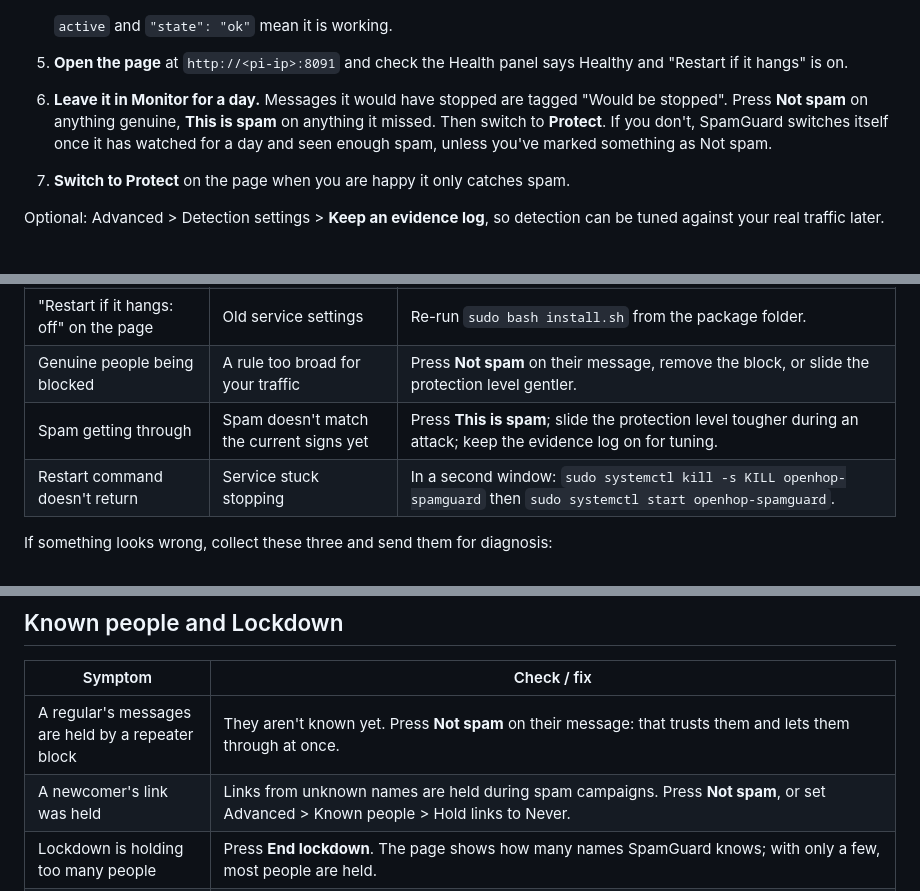
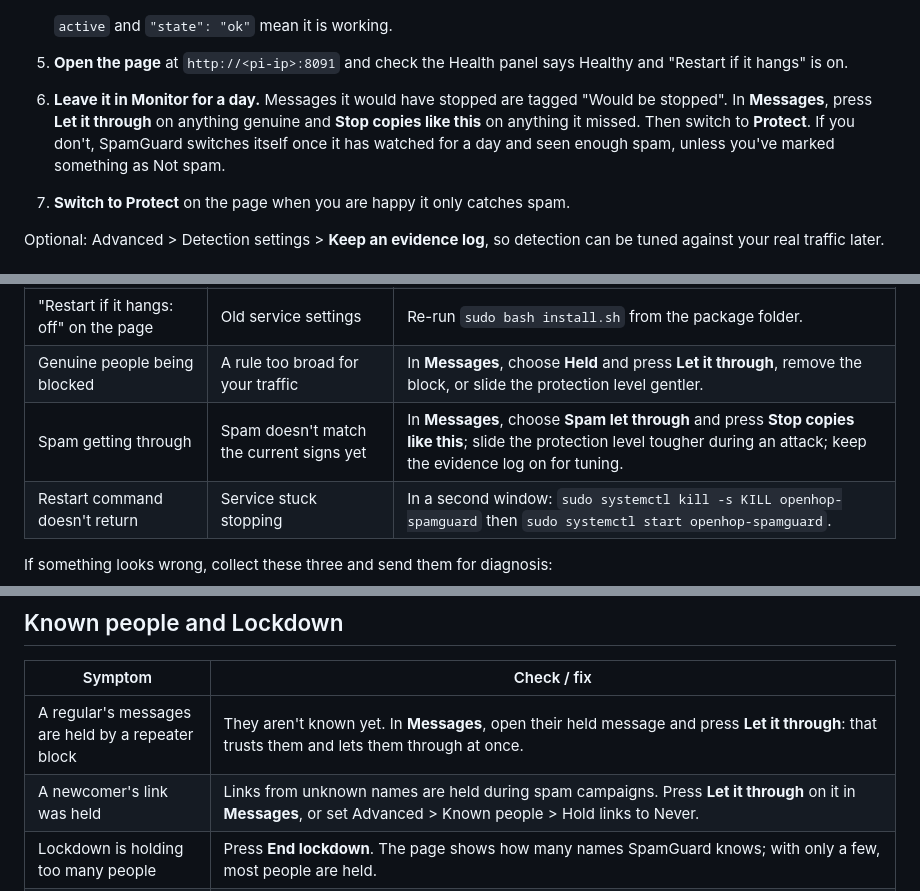
Before and after one commit to flackrat/openhop-spamguard, a Markdown page: docs/install-and-troubleshooting.md, 3 parts joined by grey strips. Drawn GitHub-style.

```diff
--- a/docs/install-and-troubleshooting.md
+++ b/docs/install-and-troubleshooting.md
@@ -60,7 +60,7 @@ A fresh install ends with SpamGuard running in Monitor mode, so nothing is block
     `active` and `"state": "ok"` mean it is working.
 
 5. **Open the page** at `http://<pi-ip>:8091` and check the Health panel says Healthy and "Restart if it hangs" is on.
-6. **Leave it in Monitor for a day.** Messages it would have stopped are tagged "Would be stopped". Press **Not spam** on anything genuine, **This is spam** on anything it missed. Then switch to **Protect**. If you don't, SpamGuard switches itself once it has watched for a day and seen enough spam, unless you've marked something as Not spam.
+6. **Leave it in Monitor for a day.** Messages it would have stopped are tagged "Would be stopped". In **Messages**, press **Let it through** on anything genuine and **Stop copies like this** on anything it missed. Then switch to **Protect**. If you don't, SpamGuard switches itself once it has watched for a day and seen enough spam, unless you've marked something as Not spam.
 7. **Switch to Protect** on the page when you are happy it only catches spam.
 
 Optional: Advanced > Detection settings > **Keep an evidence log**, so detection can be tuned against your real traffic later.
@@ -124,8 +124,8 @@ Start with the Health panel on the page and the last 50 log lines; most problems
 | Times on the page are an hour or more out | Pi's time zone not set (it defaults to UTC) | See Pi housekeeping below. |
 | Newest message is old | Quiet channel, or checking stopped | Check the footer "last checked"; if it is not "just now", restart SpamGuard and send the log. |
 | "Restart if it hangs: off" on the page | Old service settings | Re-run `sudo bash install.sh` from the package folder. |
-| Genuine people being blocked | A rule too broad for your traffic | Press **Not spam** on their message, remove the block, or slide the protection level gentler. |
-| Spam getting through | Spam doesn't match the current signs yet | Press **This is spam**; slide the protection level tougher during an attack; keep the evidence log on for tuning. |
+| Genuine people being blocked | A rule too broad for your traffic | In **Messages**, choose **Held** and press **Let it through**, remove the block, or slide the protection level gentler. |
+| Spam getting through | Spam doesn't match the current signs yet | In **Messages**, choose **Spam let through** and press **Stop copies like this**; slide the protection level tougher during an attack; keep the evidence log on for tuning. |
 | Restart command doesn't return | Service stuck stopping | In a second window: `sudo systemctl kill -s KILL openhop-spamguard` then `sudo systemctl start openhop-spamguard`. |
 
 If something looks wrong, collect these three and send them for diagnosis:
@@ -142,8 +142,8 @@ curl -s http://127.0.0.1:8091/health
 
 | Symptom | Check / fix |
 |---|---|
-| A regular's messages are held by a repeater block | They aren't known yet. Press **Not spam** on their message: that trusts them and lets them through at once. |
-| A newcomer's link was held | Links from unknown names are held during spam campaigns. Press **Not spam**, or set Advanced > Known people > Hold links to Never. |
+| A regular's messages are held by a repeater block | They aren't known yet. In **Messages**, open their held message and press **Let it through**: that trusts them and lets them through at once. |
+| A newcomer's link was held | Links from unknown names are held during spam campaigns. Press **Let it through** on it in **Messages**, or set Advanced > Known people > Hold links to Never. |
 | Lockdown is holding too many people | Press **End lockdown**. The page shows how many names SpamGuard knows; with only a few, most people are held. |
 | One named account keeps posting things people don't like | That's a person, not spam, so SpamGuard leaves it alone (see "What SpamGuard blocks, and what it doesn't" in the README). Anyone who doesn't want to read it can block or hide that sender in their own MeshCore app. If they post the same message over and over, the repeat guard holds back the further copies; copy-paste floods and random-name waves are caught as spam too. |
 | openHop shows a policy object called `spamguard` | That's the known-people list. SpamGuard keeps it up to date and the uninstaller removes it. |
```
Also changed, not shown: README.md (+12 -6 lines), docs/architecture.md (+7 -4 lines), docs/screenshot-level.png (added), docs/screenshot-messages.png (added), docs/screenshot-overview.png, docs/screenshot-sources.png.
